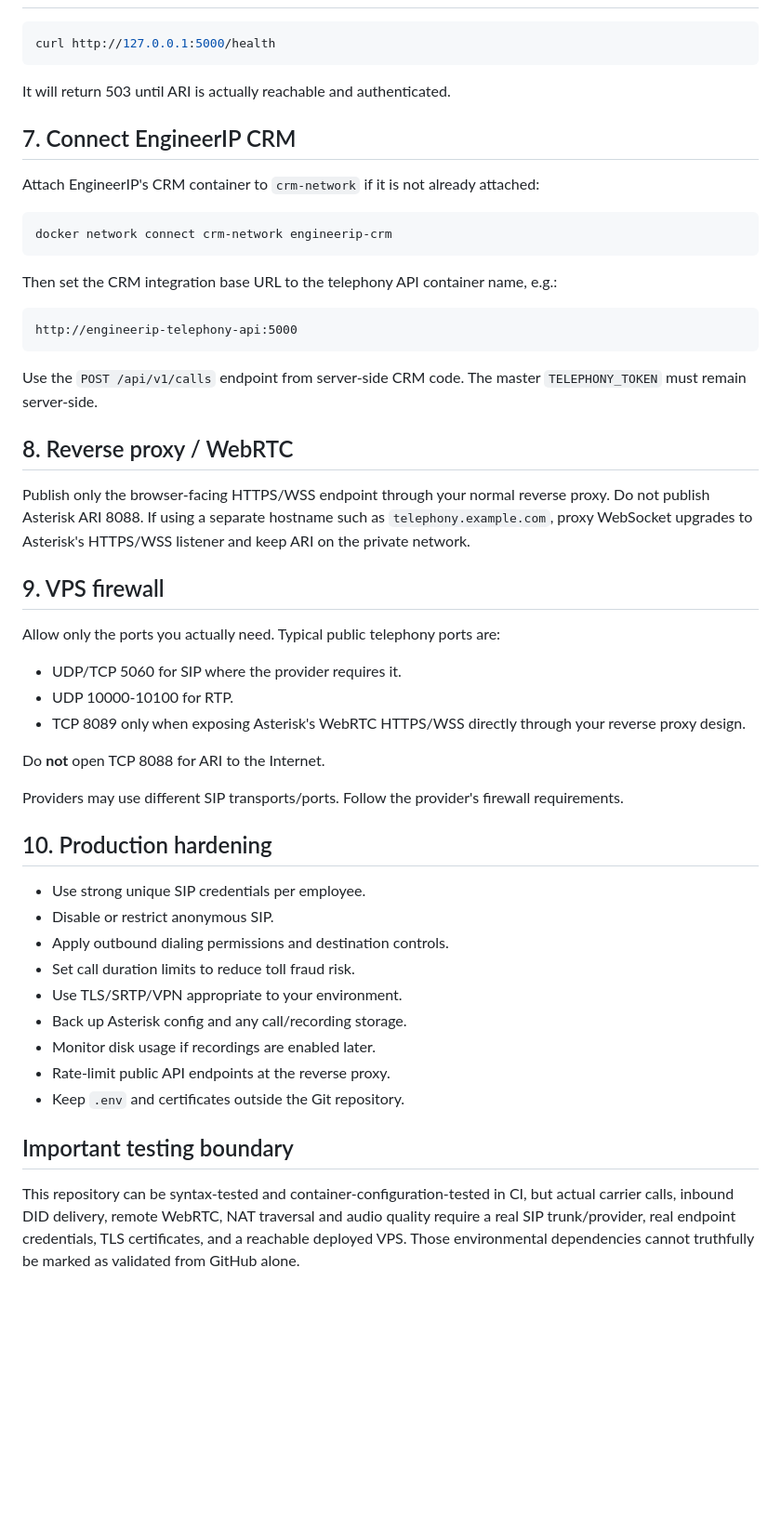
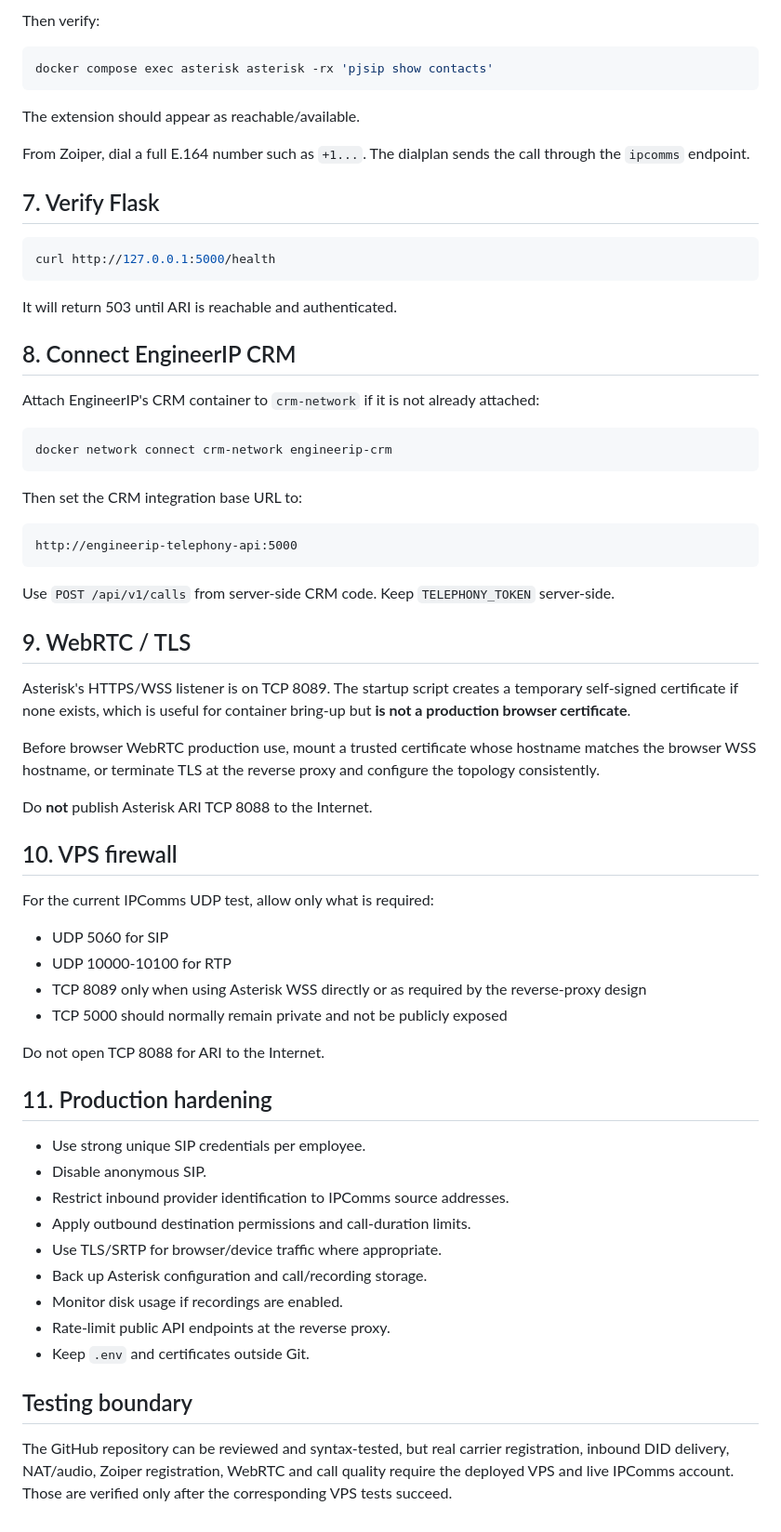
Before and after one commit to animeshnegi/Calling_integration, a Markdown page: docs/DEPLOYMENT.md, the part around one of its changes. Shown at 93% size. Rendered like a GitHub page; blank space fills up the shorter version.

Commit message:
Document IPComms deployment and live testing procedure

````diff
--- a/docs/DEPLOYMENT.md
+++ b/docs/DEPLOYMENT.md
@@ -47,11 +89,22 @@ docker compose exec asterisk asterisk -rx 'http show status'
+Then verify:
+
+```bash
+docker compose exec asterisk asterisk -rx 'pjsip show contacts'
+```
+
+The extension should appear as reachable/available.
+
+From Zoiper, dial a full E.164 number such as `+1...`. The dialplan sends the call through the `ipcomms` endpoint.
+
+## 7. Verify Flask
 
 ```bash
 curl http://127.0.0.1:5000/health
 ```
 
-It will return 503 until ARI is actually reachable and authenticated.
+It will return 503 until ARI is reachable and authenticated.
 
-## 7. Connect EngineerIP CRM
+## 8. Connect EngineerIP CRM
 
 Attach EngineerIP's CRM container to `crm-network` if it is not already attached:
 
@@ -59,42 +112,45 @@ Attach EngineerIP's CRM container to `crm-network` if it is not already attached
 docker network connect crm-network engineerip-crm
 ```
 
-Then set the CRM integration base URL to the telephony API container name, e.g.:
+Then set the CRM integration base URL to:
 
 ```text
 http://engineerip-telephony-api:5000
 ```
 
-Use the `POST /api/v1/calls` endpoint from server-side CRM code. The master `TELEPHONY_TOKEN` must remain server-side.
+Use `POST /api/v1/calls` from server-side CRM code. Keep `TELEPHONY_TOKEN` server-side.
 
-## 8. Reverse proxy / WebRTC
+## 9. WebRTC / TLS
 
-Publish only the browser-facing HTTPS/WSS endpoint through your normal reverse proxy. Do not publish Asterisk ARI 8088. If using a separate hostname such as `telephony.example.com`, proxy WebSocket upgrades to Asterisk's HTTPS/WSS listener and keep ARI on the private network.
+Asterisk's HTTPS/WSS listener is on TCP 8089. The startup script creates a temporary self-signed certificate if none exists, which is useful for container bring-up but **is not a production browser certificate**.
 
-## 9. VPS firewall
+Before browser WebRTC production use, mount a trusted certificate whose hostname matches the browser WSS hostname, or terminate TLS at the reverse proxy and configure the topology consistently.
 
-Allow only the ports you actually need. Typical public telephony ports are:
+Do **not** publish Asterisk ARI TCP 8088 to the Internet.
 
-- UDP/TCP 5060 for SIP where the provider requires it.
-- UDP 10000-10100 for RTP.
-- TCP 8089 only when exposing Asterisk's WebRTC HTTPS/WSS directly through your reverse proxy design.
+## 10. VPS firewall
 
-Do **not** open TCP 8088 for ARI to the Internet.
+For the current IPComms UDP test, allow only what is required:
 
-Providers may use different SIP transports/ports. Follow the provider's firewall requirements.
+- UDP 5060 for SIP
+- UDP 10000-10100 for RTP
+- TCP 8089 only when using Asterisk WSS directly or as required by the reverse-proxy design
+- TCP 5000 should normally remain private and not be publicly exposed
 
-## 10. Production hardening
+Do not open TCP 8088 for ARI to the Internet.
+
+## 11. Production hardening
 
 - Use strong unique SIP credentials per employee.
-- Disable or restrict anonymous SIP.
-- Apply outbound dialing permissions and destination controls.
-- Set call duration limits to reduce toll fraud risk.
-- Use TLS/SRTP/VPN appropriate to your environment.
-- Back up Asterisk config and any call/recording storage.
-- Monitor disk usage if recordings are enabled later.
+- Disable anonymous SIP.
+- Restrict inbound provider identification to IPComms source addresses.
+- Apply outbound destination permissions and call-duration limits.
+- Use TLS/SRTP for browser/device traffic where appropriate.
+- Back up Asterisk configuration and call/recording storage.
+- Monitor disk usage if recordings are enabled.
 - Rate-limit public API endpoints at the reverse proxy.
-- Keep `.env` and certificates outside the Git repository.
+- Keep `.env` and certificates outside Git.
 
-## Important testing boundary
+## Testing boundary
 
-This repository can be syntax-tested and container-configuration-tested in CI, but actual carrier calls, inbound DID delivery, remote WebRTC, NAT traversal and audio quality require a real SIP trunk/provider, real endpoint credentials, TLS certificates, and a reachable deployed VPS. Those environmental dependencies cannot truthfully be marked as validated from GitHub alone.
+The GitHub repository can be reviewed and syntax-tested, but real carrier registration, inbound DID delivery, NAT/audio, Zoiper registration, WebRTC and call quality require the deployed VPS and live IPComms account. Those are verified only after the corresponding VPS tests succeed.
````
Also changed, not shown: other parts of docs/DEPLOYMENT.md (+53 -11 lines).
